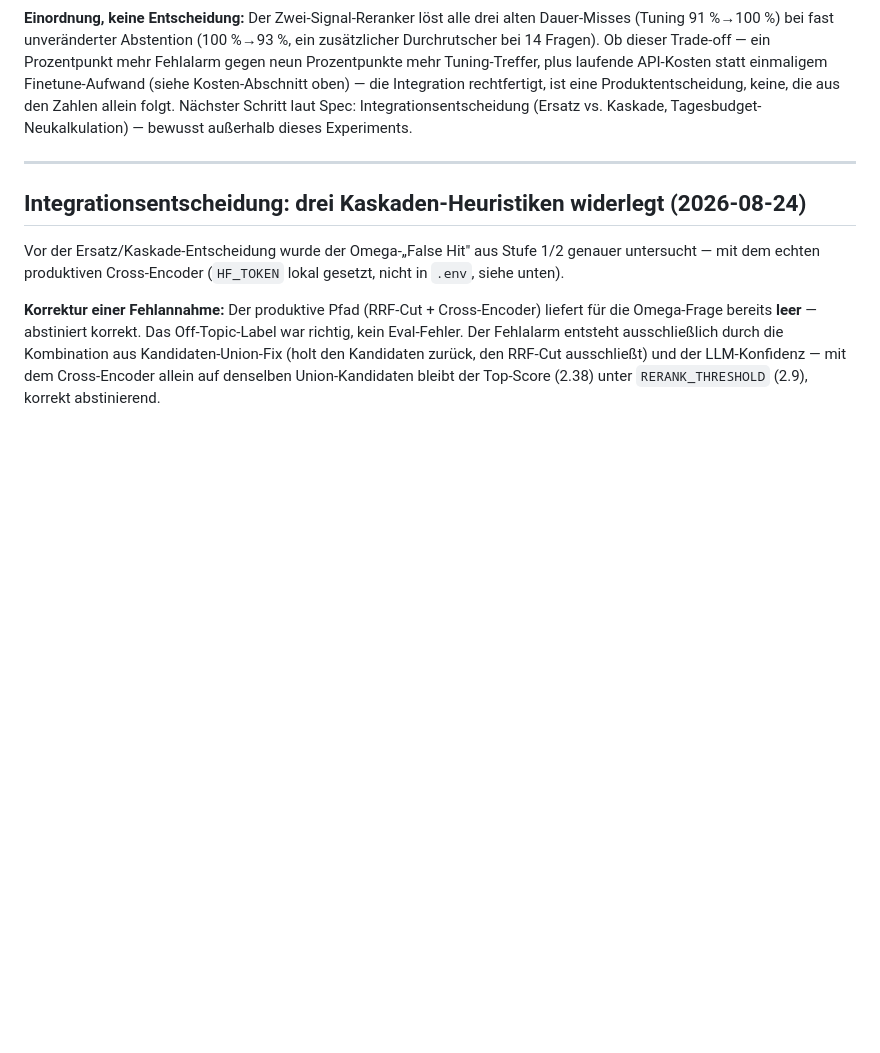
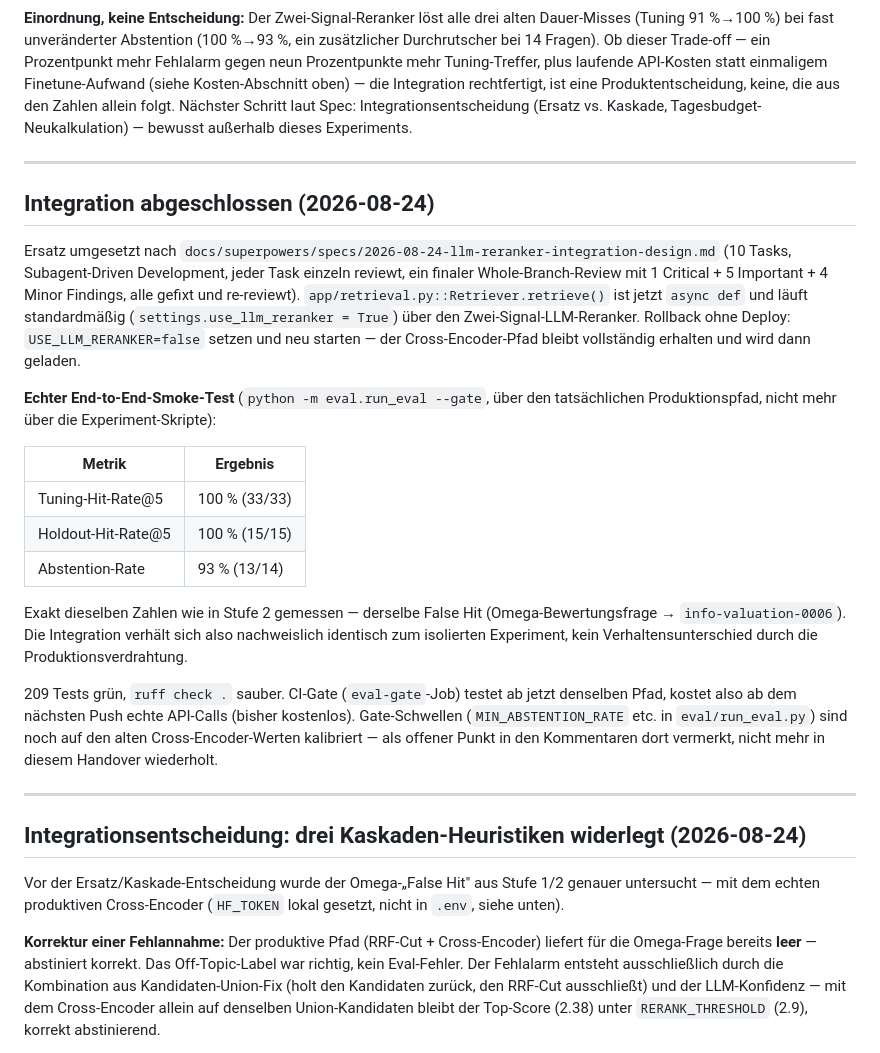
Before and after one commit to marco-stang/chrono24-chatbot, a Markdown page: HANDOVER-llm-reranker.md, the part around the change. GitHub-like rendering; blank space fills up the shorter version.

Commit message:
docs: LLM-Reranker-Integration abgeschlossen - Handover aktualisiert
Echter End-to-End-Smoke-Test bestaetigt exakt die Stufe-2-Zahlen
(100%/100%/93%) ueber den tatsaechlichen Produktionspfad.

```diff
--- a/HANDOVER-llm-reranker.md
+++ b/HANDOVER-llm-reranker.md
@@ -221,6 +221,40 @@ Tagesbudget-Neukalkulation) — bewusst außerhalb dieses Experiments.
 
 ---
 
+## Integration abgeschlossen (2026-08-24)
+
+Ersatz umgesetzt nach `docs/superpowers/specs/2026-08-24-llm-reranker-integration-design.md`
+(10 Tasks, Subagent-Driven Development, jeder Task einzeln reviewt, ein
+finaler Whole-Branch-Review mit 1 Critical + 5 Important + 4 Minor Findings,
+alle gefixt und re-reviewt). `app/retrieval.py::Retriever.retrieve()` ist
+jetzt `async def` und läuft standardmäßig (`settings.use_llm_reranker =
+True`) über den Zwei-Signal-LLM-Reranker. Rollback ohne Deploy:
+`USE_LLM_RERANKER=false` setzen und neu starten — der Cross-Encoder-Pfad
+bleibt vollständig erhalten und wird dann geladen.
+
+**Echter End-to-End-Smoke-Test** (`python -m eval.run_eval --gate`, über
+den tatsächlichen Produktionspfad, nicht mehr über die Experiment-Skripte):
+
+| Metrik | Ergebnis |
+|---|---|
+| Tuning-Hit-Rate@5 | 100 % (33/33) |
+| Holdout-Hit-Rate@5 | 100 % (15/15) |
+| Abstention-Rate | 93 % (13/14) |
+
+Exakt dieselben Zahlen wie in Stufe 2 gemessen — derselbe False Hit
+(Omega-Bewertungsfrage → `info-valuation-0006`). Die Integration verhält
+sich also nachweislich identisch zum isolierten Experiment, kein
+Verhaltensunterschied durch die Produktionsverdrahtung.
+
+209 Tests grün, `ruff check .` sauber. CI-Gate (`eval-gate`-Job) testet ab
+jetzt denselben Pfad, kostet also ab dem nächsten Push echte API-Calls
+(bisher kostenlos). Gate-Schwellen (`MIN_ABSTENTION_RATE` etc. in
+`eval/run_eval.py`) sind noch auf den alten Cross-Encoder-Werten
+kalibriert — als offener Punkt in den Kommentaren dort vermerkt, nicht
+mehr in diesem Handover wiederholt.
+
+---
+
 ## Integrationsentscheidung: drei Kaskaden-Heuristiken widerlegt (2026-08-24)
 
 Vor der Ersatz/Kaskade-Entscheidung wurde der Omega-„False Hit" aus Stufe 1/2
```
